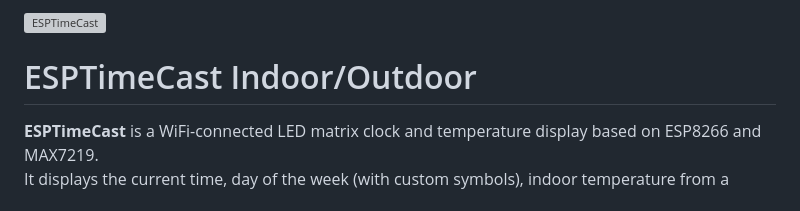
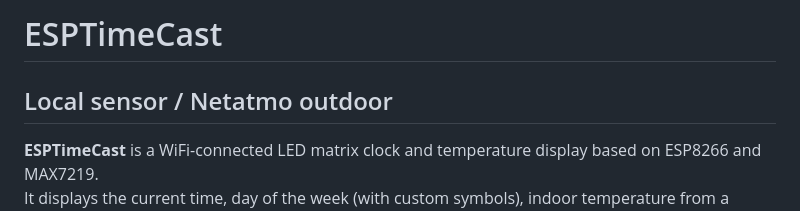
Before and after one commit to mwstowe/ESPTimeCast, a Markdown page: README.md, the part around the change. Rendered like a GitHub page; grey boxes are pictures that could not be loaded.

Commit message:
Updated README: removed SVG logo and added 'Local sensor / Netatmo outdoor' subtitle

```diff
--- a/README.md
+++ b/README.md
@@ -1,6 +1,5 @@
-![ESPTimeCast](assets/logo.svg)
-
-# ESPTimeCast Indoor/Outdoor
+# ESPTimeCast
+## Local sensor / Netatmo outdoor
 
 **ESPTimeCast** is a WiFi-connected LED matrix clock and temperature display based on ESP8266 and MAX7219.
 It displays the current time, day of the week (with custom symbols), indoor temperature from a DS18B20 sensor, and outdoor temperature from a Netatmo weather station.
```
